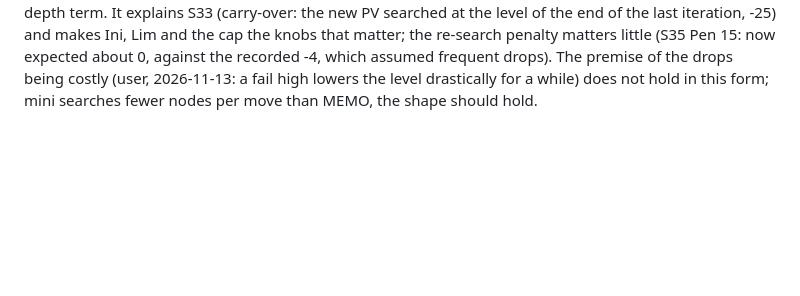
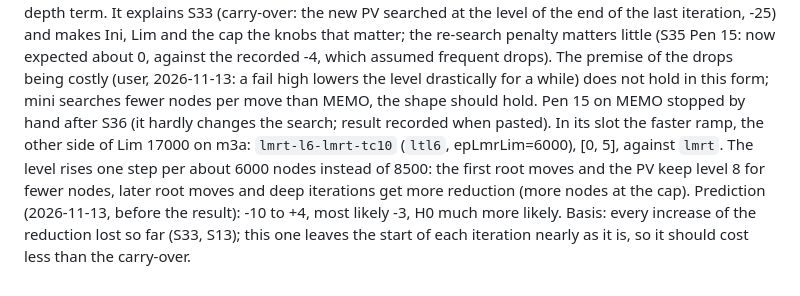
Before and after one commit to nionita/Barbarossa, a Markdown page: SEARCH-TUNING.md, the part around the change. GitHub-like rendering; blank space fills up the shorter version.

Commit message:
S36: Pen 15 stopped; Lim 6000 on MEMO (faster LMR ramp), prediction before the result
Co-Authored-By: Claude Opus 5.5 <noreply@anthropic.com>

```diff
--- a/SEARCH-TUNING.md
+++ b/SEARCH-TUNING.md
@@ -791,3 +791,8 @@ That is an implicit depth term. It explains S33 (carry-over: the new PV searched
 Ini, Lim and the cap the knobs that matter; the re-search penalty matters little (S35 Pen 15: now expected about 0, against the recorded -4,
 which assumed frequent drops). The premise of the drops being costly (user, 2026-11-13: a fail high lowers the level drastically for a while)
 does not hold in this form; mini searches fewer nodes per move than MEMO, the shape should hold.
+Pen 15 on MEMO stopped by hand after S36 (it hardly changes the search; result recorded when pasted). In its slot the faster ramp, the other
+side of Lim 17000 on m3a: `lmrt-l6-lmrt-tc10` (`ltl6`, epLmrLim=6000), [0, 5], against `lmrt`. The level rises one step per about 6000 nodes
+instead of 8500: the first root moves and the PV keep level 8 for fewer nodes, later root moves and deep iterations get more reduction (more
+nodes at the cap). Prediction (2026-11-13, before the result): -10 to +4, most likely -3, H0 much more likely. Basis: every increase of the
+reduction lost so far (S33, S13); this one leaves the start of each iteration nearly as it is, so it should cost less than the carry-over.
```
Also changed, not shown: SEARCH-IDEAS.md (+2 -0 lines).
